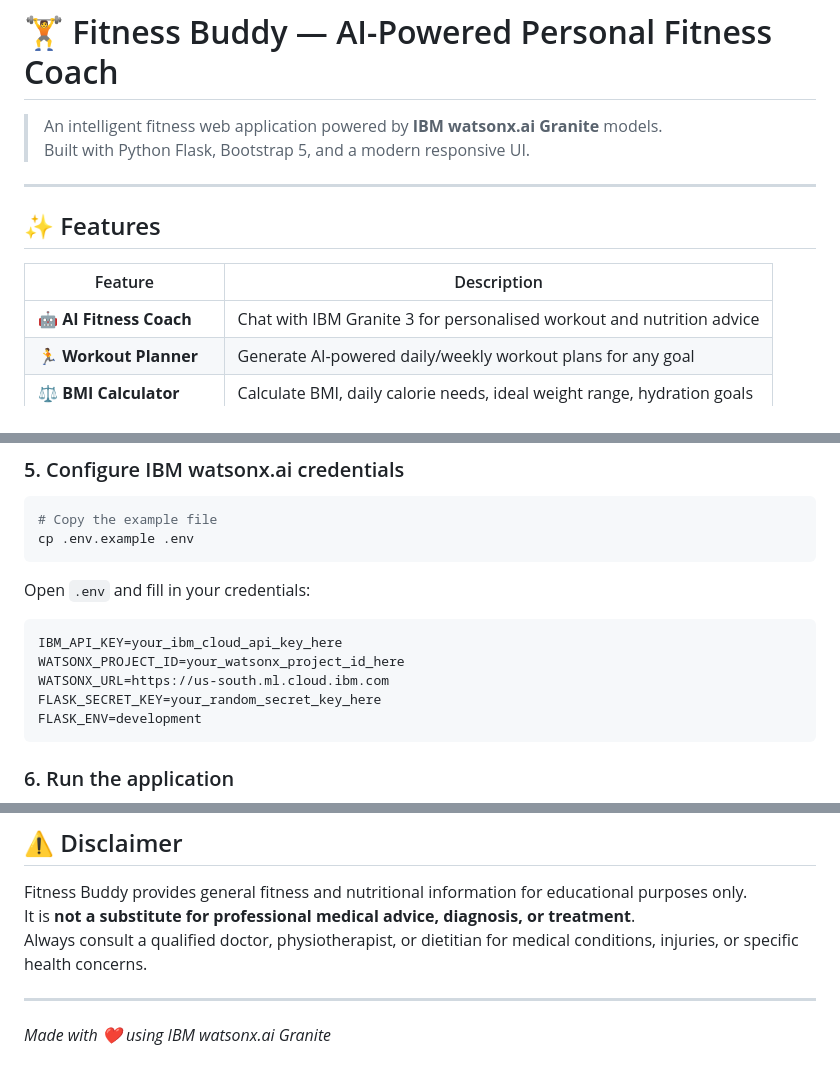
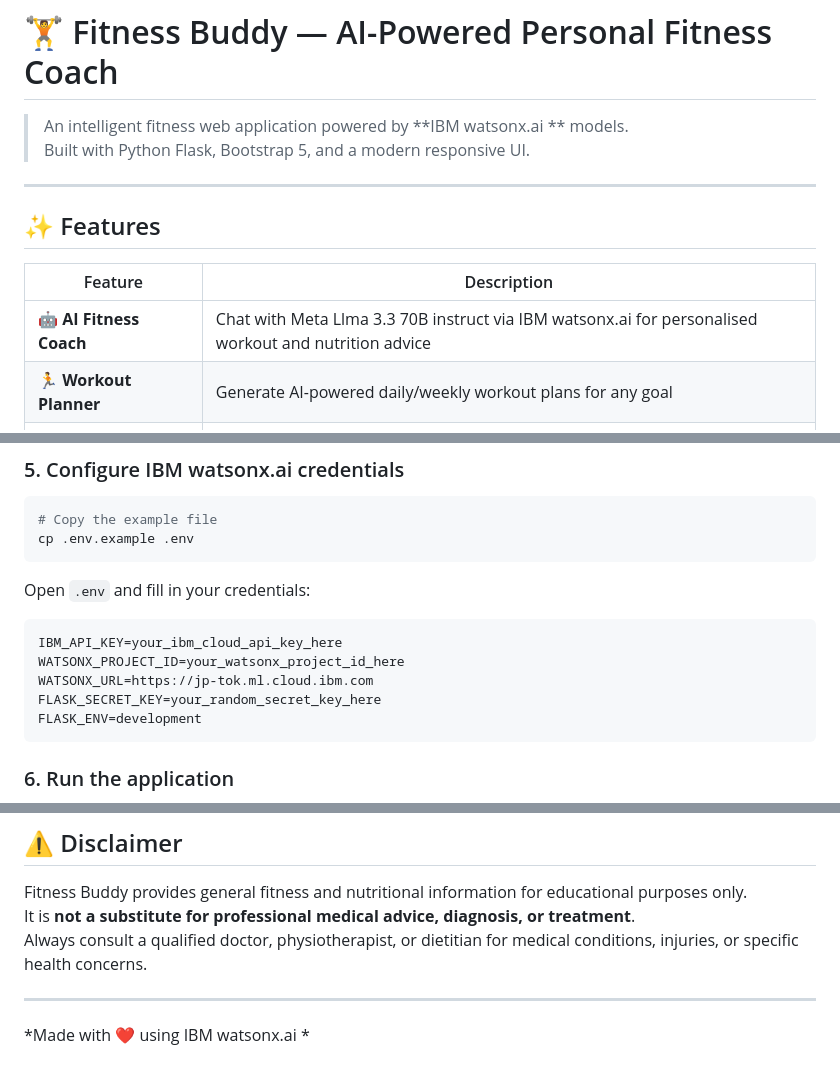
Before and after one commit to AnanyaTiwari850/Fitness-Buddy-AI, a Markdown page: README.md, 3 parts joined by grey strips. Rendered like a GitHub page.

````diff
--- a/README.md
+++ b/README.md
@@ -1,6 +1,6 @@
 # 🏋️ Fitness Buddy — AI-Powered Personal Fitness Coach
 
-> An intelligent fitness web application powered by **IBM watsonx.ai Granite** models.
+> An intelligent fitness web application powered by **IBM watsonx.ai ** models.
 > Built with Python Flask, Bootstrap 5, and a modern responsive UI.
 
 ---
@@ -9,7 +9,7 @@
 
 | Feature | Description |
 |---|---|
-| 🤖 **AI Fitness Coach** | Chat with IBM Granite 3 for personalised workout and nutrition advice |
+| 🤖 **AI Fitness Coach** | Chat with Meta Llma 3.3 70B instruct via IBM watsonx.ai for personalised workout and nutrition advice |
 | 🏃 **Workout Planner** | Generate AI-powered daily/weekly workout plans for any goal |
 | ⚖️ **BMI Calculator** | Calculate BMI, daily calorie needs, ideal weight range, hydration goals |
 | ✅ **Habit Tracker** | Track daily fitness habits, water intake, streaks, and get AI motivation |
@@ -99,7 +99,7 @@ Open `.env` and fill in your credentials:
 ```env
 IBM_API_KEY=your_ibm_cloud_api_key_here
 WATSONX_PROJECT_ID=your_watsonx_project_id_here
-WATSONX_URL=https://us-south.ml.cloud.ibm.com
+WATSONX_URL=https://jp-tok.ml.cloud.ibm.com
 FLASK_SECRET_KEY=your_random_secret_key_here
 FLASK_ENV=development
 ```
@@ -255,4 +255,4 @@ Always consult a qualified doctor, physiotherapist, or dietitian for medical con
 
 ---
 
-*Made with ❤️ using IBM watsonx.ai Granite*
+*Made with ❤️ using IBM watsonx.ai *
````
